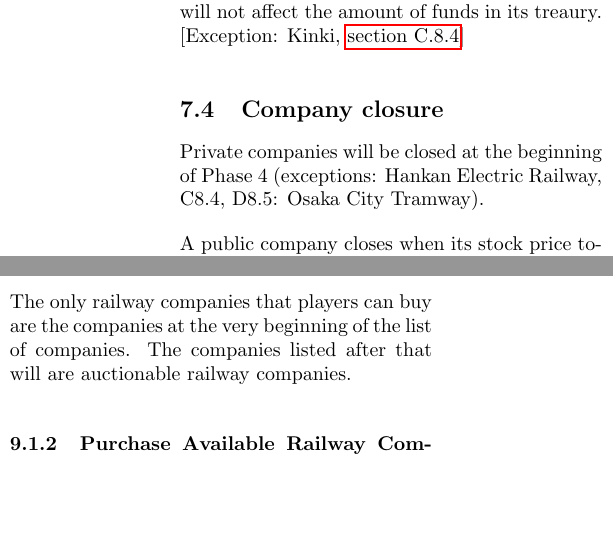
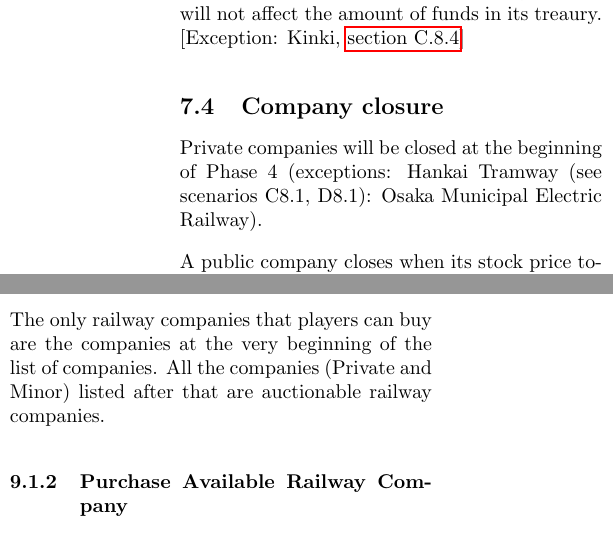
Before and after one commit to cheesinglee/1890-rules, a LaTeX document (1890rules-en-translation.tex): two parts of the columns of pages 9 and 10 of 44, joined at a grey line, cut so that both start at the same text, the shorter picture padded with empty space. Compiled offline with pdfLaTeX.

Commit message:
Minor typos and clarifications
Various typos and clarifications. Need to clarify the Late Private Company details in appendix C to match.

```diff
--- a/1890rules-en-translation.tex
+++ b/1890rules-en-translation.tex
@@ -640,7 +640,7 @@ Kinki, \autoref{kinki}]
 
 \subsection{Company closure}
 Private companies will be closed at the beginning of Phase 4
-(exceptions: Hankan Electric Railway, C8.4, D8.5: Osaka City Tramway).
+(exceptions: Hankai Tramway (see scenarios C8.1, D8.1): Osaka Municipal Electric Railway).
 
 A public company closes when its stock price token enters the closed
 space on the stock price table. The closed company's stock
@@ -781,8 +781,8 @@ card to the next player in clockwise order.
 
 \subsubsection{Available Railway Companies and Auctioned Companies}
 The only railway companies that players can buy are the companies at
-the very beginning of the list of companies. The companies listed
-after that will are auctionable railway companies.
+the very beginning of the list of companies. All the companies (Private and Minor) listed
+after that are auctionable railway companies.
 
 \subsubsection{Purchase Available Railway Company}
 The active player may buy the purchaseable company at face value, then
```
Also changed, not shown: 1890rules-en-translation.tex (6 more changed lines).
